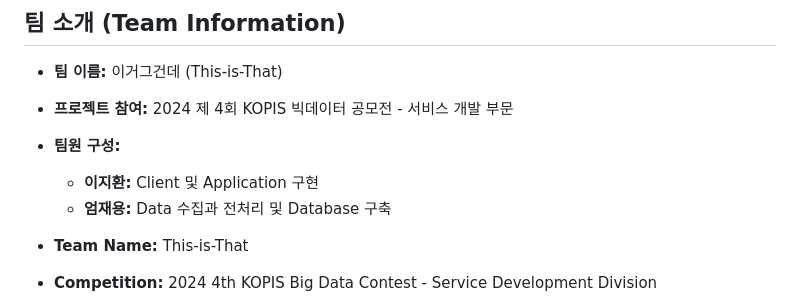
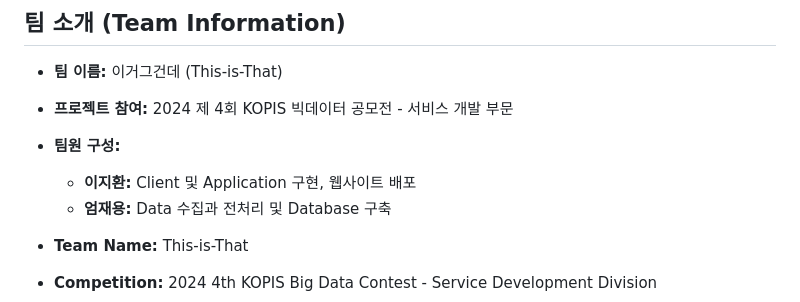
Before and after one commit to This-is-That/post-co, a Markdown page: README.md, the part around the change. Rendered like a GitHub page.

```diff
--- a/README.md
+++ b/README.md
@@ -16,7 +16,7 @@
 - **팀 이름:** 이거그건데 (This-is-That)
 - **프로젝트 참여:** 2024 제 4회 KOPIS 빅데이터 공모전 - 서비스 개발 부문
 - **팀원 구성:**
-  - **이지환:** Client 및 Application 구현
+  - **이지환:** Client 및 Application 구현, 웹사이트 배포
   - **엄재용:** Data 수집과 전처리 및 Database 구축
 
 - **Team Name:** This-is-That
```
